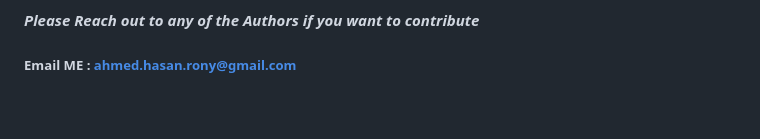
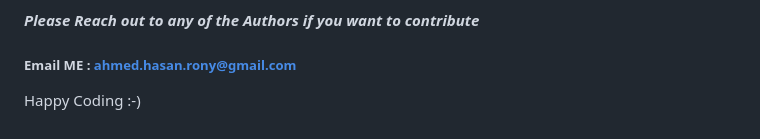
Before and after one commit to roniy68/webpack, a Markdown page: CONTRIBUTING.md, the part around the change. Drawn GitHub-style.

```diff
--- a/CONTRIBUTING.md
+++ b/CONTRIBUTING.md
@@ -74,3 +74,5 @@ We encourage you to familiarize yourself with this document before making any co
 **_Please Reach out to any of the Authors if you want to contribute_**
 
 ##### Email ME : [ahmed.hasan.rony@gmail.com](mailto:ahmed.hasan.rony@gmail.com)
+
+Happy Coding :-)
```
